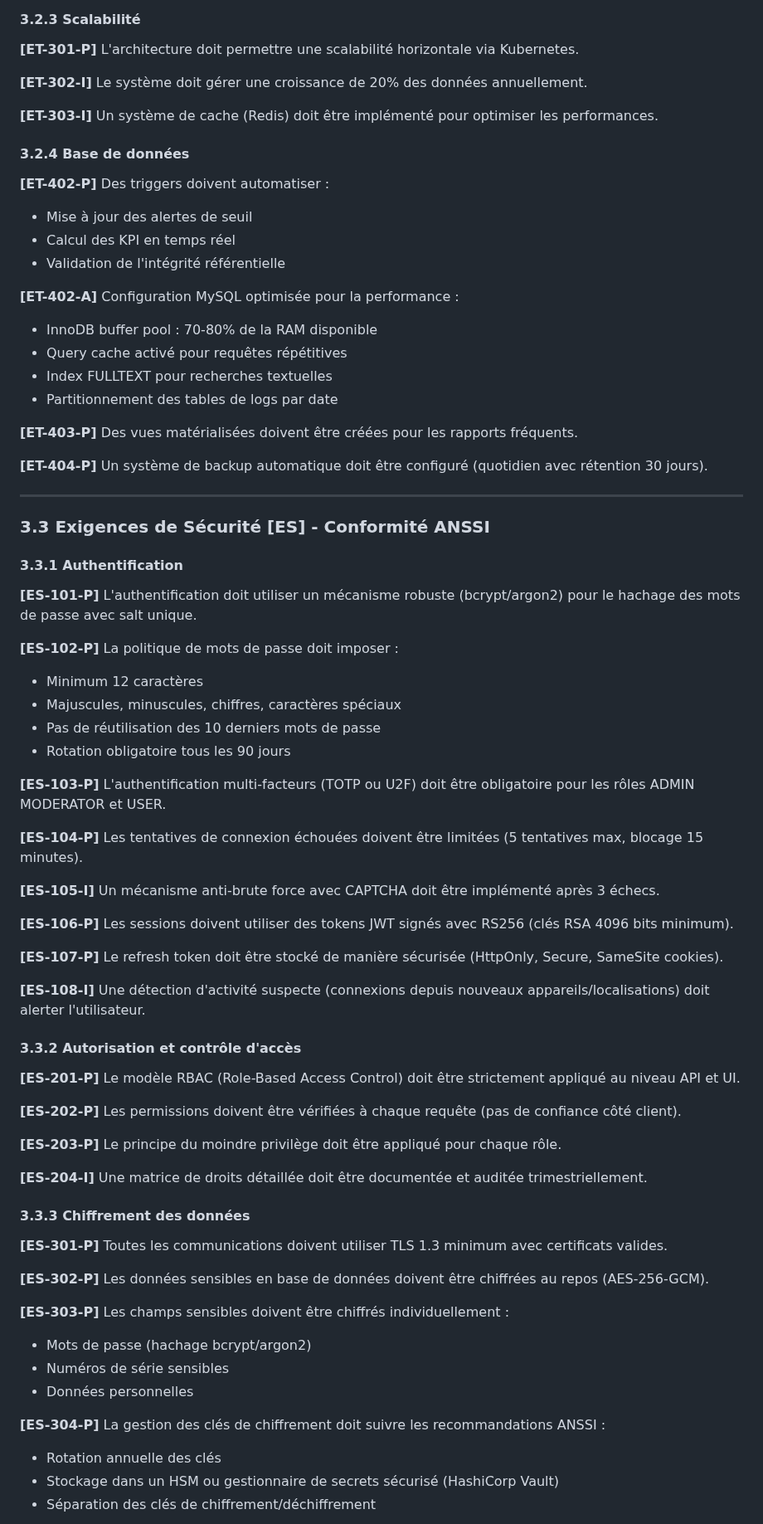
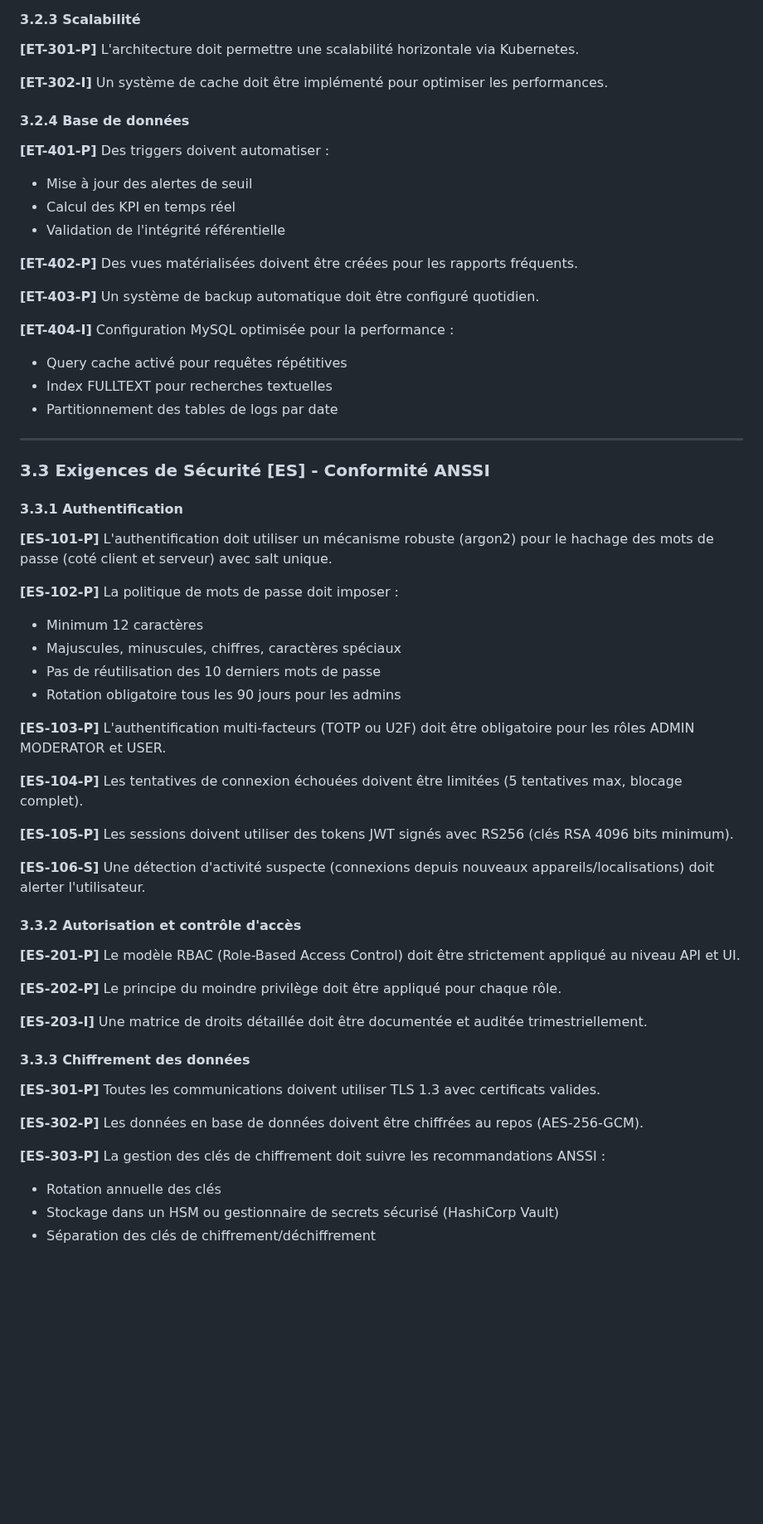
Before and after one commit to BTS-ESNA-2024-2026/P5-stock, a Markdown page: cahier_charges_logistique_militaire.md, the part around one of its changes. Shown at 83% size. Drawn GitHub-style; blank space fills up the shorter version.

```diff
--- a/cahier_charges_logistique_militaire.md
+++ b/cahier_charges_logistique_militaire.md
@@ -243,75 +195,61 @@ La base militaire gère actuellement ses stocks et sa flotte de véhicules de fa
 
 **[ET-301-P]** L'architecture doit permettre une scalabilité horizontale via Kubernetes.
 
-**[ET-302-I]** Le système doit gérer une croissance de 20% des données annuellement.
-
-**[ET-303-I]** Un système de cache (Redis) doit être implémenté pour optimiser les performances.
+**[ET-302-I]** Un système de cache doit être implémenté pour optimiser les performances.
 
 #### 3.2.4 Base de données
 
-**[ET-402-P]** Des triggers doivent automatiser :
+**[ET-401-P]** Des triggers doivent automatiser :
   - Mise à jour des alertes de seuil
   - Calcul des KPI en temps réel
   - Validation de l'intégrité référentielle
 
-**[ET-402-A]** Configuration MySQL optimisée pour la performance :
-  - InnoDB buffer pool : 70-80% de la RAM disponible
+**[ET-402-P]** Des vues matérialisées doivent être créées pour les rapports fréquents.
+
+**[ET-403-P]** Un système de backup automatique doit être configuré quotidien.
+
+**[ET-404-I]** Configuration MySQL optimisée pour la performance :
   - Query cache activé pour requêtes répétitives
   - Index FULLTEXT pour recherches textuelles
   - Partitionnement des tables de logs par date
 
-**[ET-403-P]** Des vues matérialisées doivent être créées pour les rapports fréquents.
-
-**[ET-404-P]** Un système de backup automatique doit être configuré (quotidien avec rétention 30 jours).
-
 ---
 
 ### 3.3 Exigences de Sécurité [ES] - Conformité ANSSI
 
 #### 3.3.1 Authentification
 
-**[ES-101-P]** L'authentification doit utiliser un mécanisme robuste (bcrypt/argon2) pour le hachage des mots de passe avec salt unique.
+**[ES-101-P]** L'authentification doit utiliser un mécanisme robuste (argon2) pour le hachage des mots de passe (coté client et serveur) avec salt unique.
 
 **[ES-102-P]** La politique de mots de passe doit imposer :
   - Minimum 12 caractères
   - Majuscules, minuscules, chiffres, caractères spéciaux
   - Pas de réutilisation des 10 derniers mots de passe
-  - Rotation obligatoire tous les 90 jours
+  - Rotation obligatoire tous les 90 jours pour les admins
 
 **[ES-103-P]** L'authentification multi-facteurs (TOTP ou U2F) doit être obligatoire pour les rôles ADMIN MODERATOR et USER.
 
-**[ES-104-P]** Les tentatives de connexion échouées doivent être limitées (5 tentatives max, blocage 15 minutes).
-
-**[ES-105-I]** Un mécanisme anti-brute force avec CAPTCHA doit être implémenté après 3 échecs.
-
-**[ES-106-P]** Les sessions doivent utiliser des tokens JWT signés avec RS256 (clés RSA 4096 bits minimum).
-
-**[ES-107-P]** Le refresh token doit être stocké de manière sécurisée (HttpOnly, Secure, SameSite cookies).
-
-**[ES-108-I]** Une détection d'activité suspecte (connexions depuis nouveaux appareils/localisations) doit alerter l'utilisateur.
+**[ES-104-P]** Les tentatives de connexion échouées doivent être limitées (5 tentatives max, blocage complet).
+
+**[ES-105-P]** Les sessions doivent utiliser des tokens JWT signés avec RS256 (clés RSA 4096 bits minimum).
+
+**[ES-106-S]** Une détection d'activité suspecte (connexions depuis nouveaux appareils/localisations) doit alerter l'utilisateur.
 
 #### 3.3.2 Autorisation et contrôle d'accès
 
 **[ES-201-P]** Le modèle RBAC (Role-Based Access Control) doit être strictement appliqué au niveau API et UI.
 
-**[ES-202-P]** Les permissions doivent être vérifiées à chaque requête (pas de confiance côté client).
-
-**[ES-203-P]** Le principe du moindre privilège doit être appliqué pour chaque rôle.
-
-**[ES-204-I]** Une matrice de droits détaillée doit être documentée et auditée trimestriellement.
+**[ES-202-P]** Le principe du moindre privilège doit être appliqué pour chaque rôle.
+
+**[ES-203-I]** Une matrice de droits détaillée doit être documentée et auditée trimestriellement.
 
 #### 3.3.3 Chiffrement des données
 
-**[ES-301-P]** Toutes les communications doivent utiliser TLS 1.3 minimum avec certificats valides.
-
-**[ES-302-P]** Les données sensibles en base de données doivent être chiffrées au repos (AES-256-GCM).
-
-**[ES-303-P]** Les champs sensibles doivent être chiffrés individuellement :
-  - Mots de passe (hachage bcrypt/argon2)
-  - Numéros de série sensibles
-  - Données personnelles
-
-**[ES-304-P]** La gestion des clés de chiffrement doit suivre les recommandations ANSSI :
+**[ES-301-P]** Toutes les communications doivent utiliser TLS 1.3 avec certificats valides.
+
+**[ES-302-P]** Les données en base de données doivent être chiffrées au repos (AES-256-GCM).
+
+**[ES-303-P]** La gestion des clés de chiffrement doit suivre les recommandations ANSSI :
   - Rotation annuelle des clés
   - Stockage dans un HSM ou gestionnaire de secrets sécurisé (HashiCorp Vault)
   - Séparation des clés de chiffrement/déchiffrement
```
Also changed, not shown: other parts of cahier_charges_logistique_militaire.md (+89 -184 lines).
